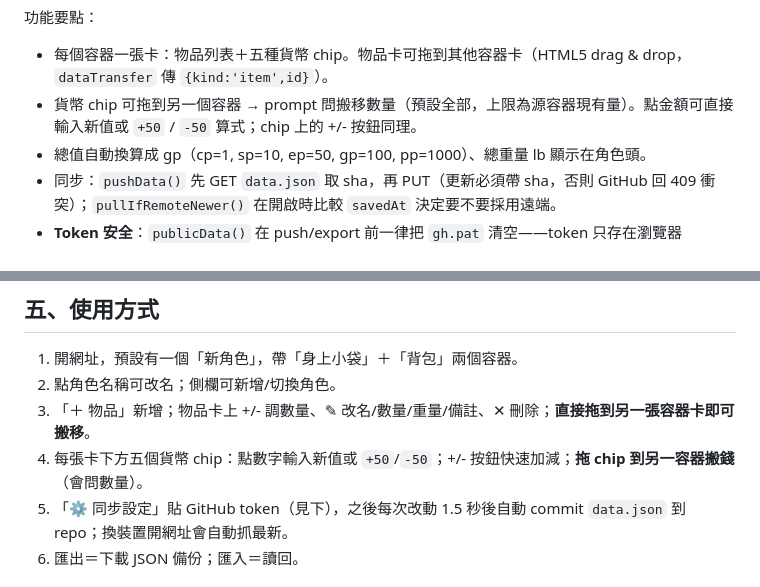
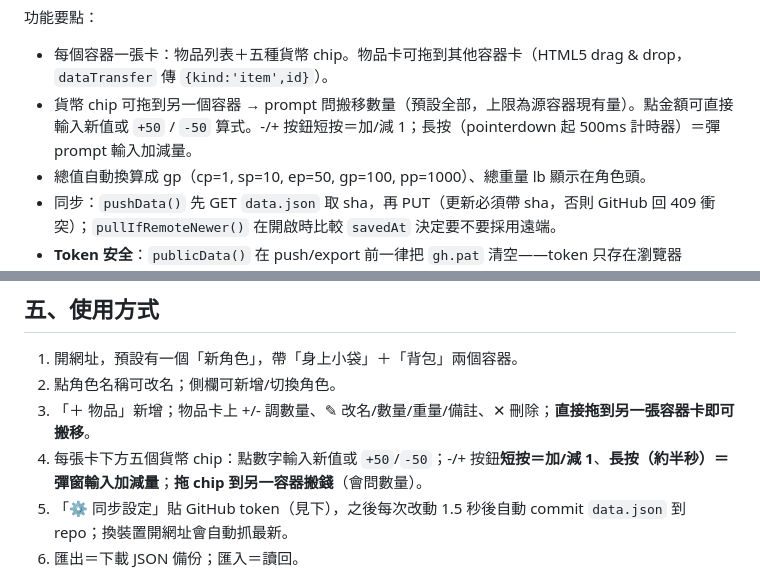
Before and after one commit to michelleeechan/DnDBestManager, a Markdown page: DEVLOG.md, 2 parts joined by grey strips. Rendered like a GitHub page.

Commit message:
DEVLOG: 更新貨幣 chip 操作說明（短按/長按）

```diff
--- a/DEVLOG.md
+++ b/DEVLOG.md
@@ -59,7 +59,7 @@
 
 功能要點：
 - 每個容器一張卡：物品列表＋五種貨幣 chip。物品卡可拖到其他容器卡（HTML5 drag & drop，`dataTransfer` 傳 `{kind:'item',id}`）。
-- 貨幣 chip 可拖到另一個容器 → prompt 問搬移數量（預設全部，上限為源容器現有量）。點金額可直接輸入新值或 `+50` / `-50` 算式；chip 上的 +/- 按鈕同理。
+- 貨幣 chip 可拖到另一個容器 → prompt 問搬移數量（預設全部，上限為源容器現有量）。點金額可直接輸入新值或 `+50` / `-50` 算式。-/+ 按鈕短按＝加/減 1；長按（pointerdown 起 500ms 計時器）＝彈 prompt 輸入加減量。
 - 總值自動換算成 gp（cp=1, sp=10, ep=50, gp=100, pp=1000）、總重量 lb 顯示在角色頭。
 - 同步：`pushData()` 先 GET `data.json` 取 sha，再 PUT（更新必須帶 sha，否則 GitHub 回 409 衝突）；`pullIfRemoteNewer()` 在開啟時比較 `savedAt` 決定要不要採用遠端。
 - **Token 安全**：`publicData()` 在 push/export 前一律把 `gh.pat` 清空——token 只存在瀏覽器 localStorage，永不會被 commit 到 repo 或匯出檔。
@@ -118,7 +118,7 @@ POST /repos/michelleeechan/DnDBestManager/pages
 1. 開網址，預設有一個「新角色」，帶「身上小袋」＋「背包」兩個容器。
 2. 點角色名稱可改名；側欄可新增/切換角色。
 3. 「＋ 物品」新增；物品卡上 +/- 調數量、✎ 改名/數量/重量/備註、✕ 刪除；**直接拖到另一張容器卡即可搬移**。
-4. 每張卡下方五個貨幣 chip：點數字輸入新值或 `+50`/`-50`；+/- 按鈕快速加減；**拖 chip 到另一容器搬錢**（會問數量）。
+4. 每張卡下方五個貨幣 chip：點數字輸入新值或 `+50`/`-50`；-/+ 按鈕**短按＝加/減 1**、**長按（約半秒）＝彈窗輸入加減量**；**拖 chip 到另一容器搬錢**（會問數量）。
 5. 「⚙ 同步設定」貼 GitHub token（見下），之後每次改動 1.5 秒後自動 commit `data.json` 到 repo；換裝置開網址會自動抓最新。
 6. 匯出＝下載 JSON 備份；匯入＝讀回。
 
```
